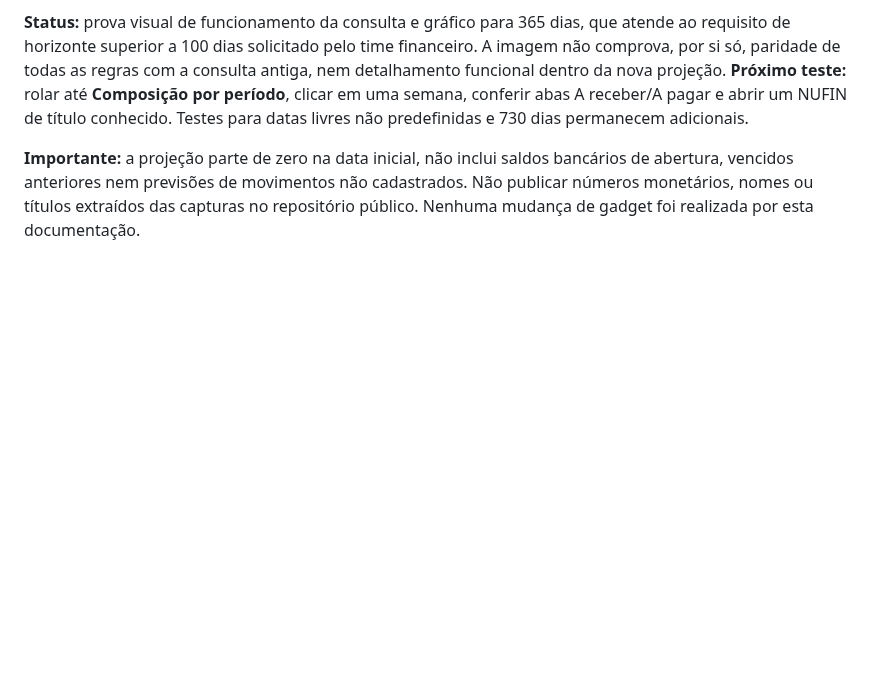
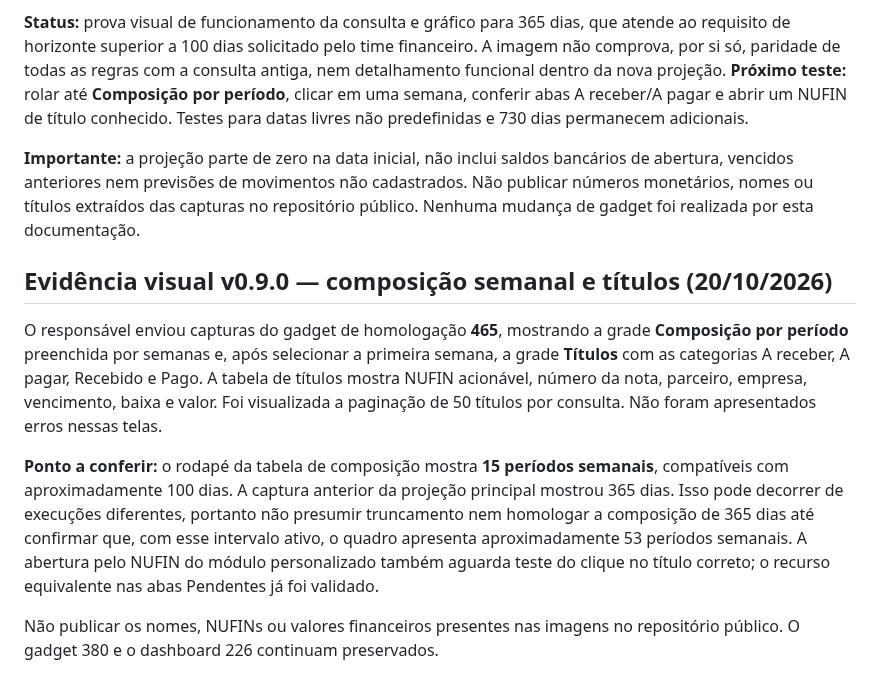
Before and after one commit to willdarkmode/dm-telas, a Markdown page: fluxo-caixa-diretoria/README.md, the part around the change. Drawn GitHub-style; blank space fills up the shorter version.

Commit message:
docs(fluxo): registrar detalhamento semanal v0.9 e dúvida sobre 15 vs 53 períodos

```diff
--- a/fluxo-caixa-diretoria/README.md
+++ b/fluxo-caixa-diretoria/README.md
@@ -191,3 +191,11 @@ Captura do gadget de homologação **465** mostra o novo módulo **Planejamento
 **Status:** prova visual de funcionamento da consulta e gráfico para 365 dias, que atende ao requisito de horizonte superior a 100 dias solicitado pelo time financeiro. A imagem não comprova, por si só, paridade de todas as regras com a consulta antiga, nem detalhamento funcional dentro da nova projeção. **Próximo teste:** rolar até **Composição por período**, clicar em uma semana, conferir abas A receber/A pagar e abrir um NUFIN de título conhecido. Testes para datas livres não predefinidas e 730 dias permanecem adicionais.
 
 **Importante:** a projeção parte de zero na data inicial, não inclui saldos bancários de abertura, vencidos anteriores nem previsões de movimentos não cadastrados. Não publicar números monetários, nomes ou títulos extraídos das capturas no repositório público. Nenhuma mudança de gadget foi realizada por esta documentação.
+
+## Evidência visual v0.9.0 — composição semanal e títulos (20/10/2026)
+
+O responsável enviou capturas do gadget de homologação **465**, mostrando a grade **Composição por período** preenchida por semanas e, após selecionar a primeira semana, a grade **Títulos** com as categorias A receber, A pagar, Recebido e Pago. A tabela de títulos mostra NUFIN acionável, número da nota, parceiro, empresa, vencimento, baixa e valor. Foi visualizada a paginação de 50 títulos por consulta. Não foram apresentados erros nessas telas.
+
+**Ponto a conferir:** o rodapé da tabela de composição mostra **15 períodos semanais**, compatíveis com aproximadamente 100 dias. A captura anterior da projeção principal mostrou 365 dias. Isso pode decorrer de execuções diferentes, portanto não presumir truncamento nem homologar a composição de 365 dias até confirmar que, com esse intervalo ativo, o quadro apresenta aproximadamente 53 períodos semanais. A abertura pelo NUFIN do módulo personalizado também aguarda teste do clique no título correto; o recurso equivalente nas abas Pendentes já foi validado.
+
+Não publicar os nomes, NUFINs ou valores financeiros presentes nas imagens no repositório público. O gadget 380 e o dashboard 226 continuam preservados.
```
